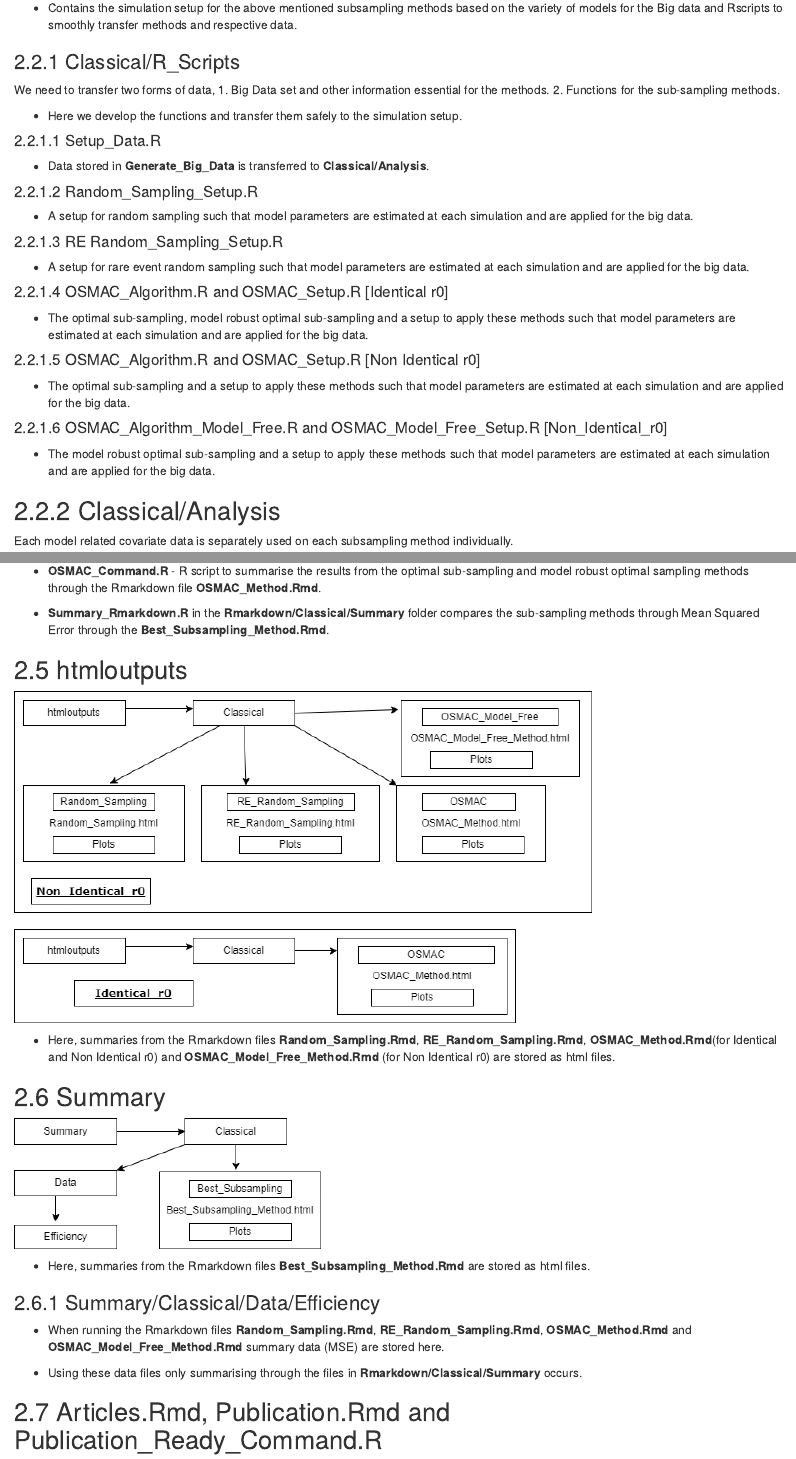
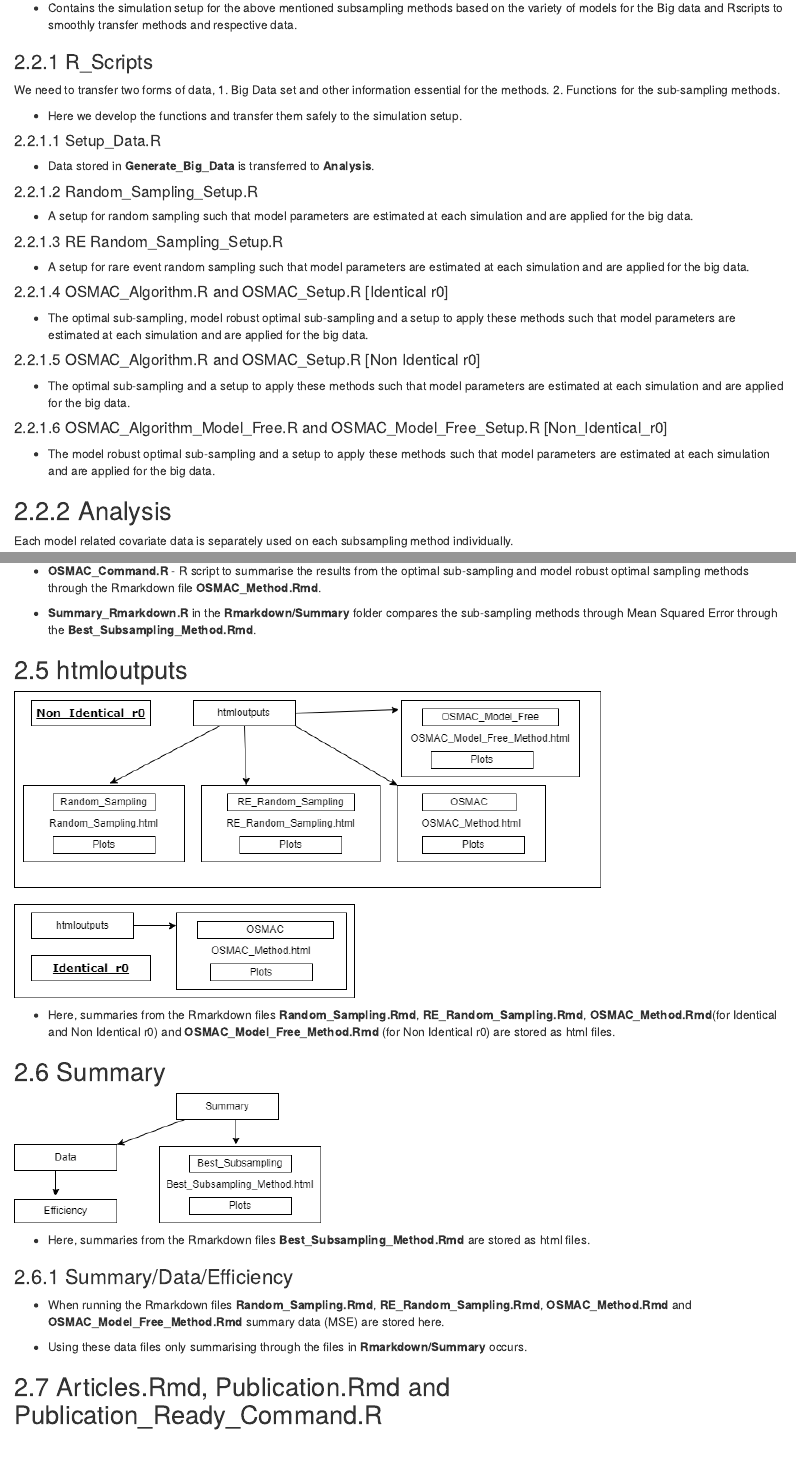
Before and after one commit to Amalan-ConStat/RS_OS_MROS_LR_RWS_SkinData, an R Markdown document (Manual.Rmd): the page in a window 1100 px wide, from 3180 px down, and a second part further down, joined at a grey line. The pictures show the output file Manual.html that the author committed with the source, opened offline.

Commit message:
Manual updated by removing classical folder from the chain

```diff
--- a/Manual.Rmd
+++ b/Manual.Rmd
@@ -55,7 +55,7 @@ knitr::opts_chunk$set(echo = TRUE)
 
 * Contains the simulation setup for the above mentioned subsampling methods based on the variety of models for the Big data and Rscripts to smoothly transfer methods and respective data.
 
-### 2.2.1 Classical/R_Scripts
+### 2.2.1 R_Scripts
 
 We need to transfer two forms of data,
 1. Big Data set and other information essential for the methods.
@@ -65,7 +65,7 @@ We need to transfer two forms of data,
 
 #### 2.2.1.1 Setup_Data.R
 
-* Data stored in **Generate_Big_Data** is transferred to **Classical/Analysis**.
+* Data stored in **Generate_Big_Data** is transferred to **Analysis**.
 
 #### 2.2.1.2 Random_Sampling_Setup.R
 
@@ -87,7 +87,7 @@ We need to transfer two forms of data,
 
 * The model robust optimal sub-sampling and a setup to apply these methods such that model parameters are estimated at each simulation and are applied for the big data.
 
-## 2.2.2 Classical/Analysis
+## 2.2.2 Analysis
 
 Each model related covariate data is separately used on each subsampling method individually.
 
@@ -142,7 +142,7 @@ Each model related covariate data is separately used on each subsampling method
 
 * **OSMAC_Command.R** - R script to summarise the results from the optimal sub-sampling and model robust optimal sampling methods through the Rmarkdown file **OSMAC_Method.Rmd**.
 
-* **Summary_Rmarkdown.R** in the **Rmarkdown/Classical/Summary** folder compares the sub-sampling methods through Mean Squared Error through the **Best_Subsampling_Method.Rmd**.
+* **Summary_Rmarkdown.R** in the **Rmarkdown/Summary** folder compares the sub-sampling methods through Mean Squared Error through the **Best_Subsampling_Method.Rmd**.
 
 ## 2.5 htmloutputs
 
@@ -157,11 +157,11 @@ Each model related covariate data is separately used on each subsampling method
 
 * Here, summaries from the Rmarkdown files **Best_Subsampling_Method.Rmd** are stored as html files.
 
-### 2.6.1 Summary/Classical/Data/Efficiency
+### 2.6.1 Summary/Data/Efficiency
 
 * When running the Rmarkdown files **Random_Sampling.Rmd**, **RE_Random_Sampling.Rmd**, **OSMAC_Method.Rmd** and **OSMAC_Model_Free_Method.Rmd** summary data (MSE) are stored here.
 
-* Using these data files only summarising through the files in **Rmarkdown/Classical/Summary** occurs.
+* Using these data files only summarising through the files in **Rmarkdown/Summary** occurs.
 
 ## 2.7 Articles.Rmd, Publication.Rmd and Publication_Ready_Command.R
 
```
Also changed, not shown: Images/All Methods Figure.png, Images/Brief_FullDiagram.png, Images/FullDiagram.png, Images/Outputs.png, Images/Rmarkdown.png, Images/Simulation_Setup.png, Images/Summary.png, Images/htmloutputs.png, Manual.html, Manual.md, Manual.Rmd (2 more changed lines), 8 other files.
